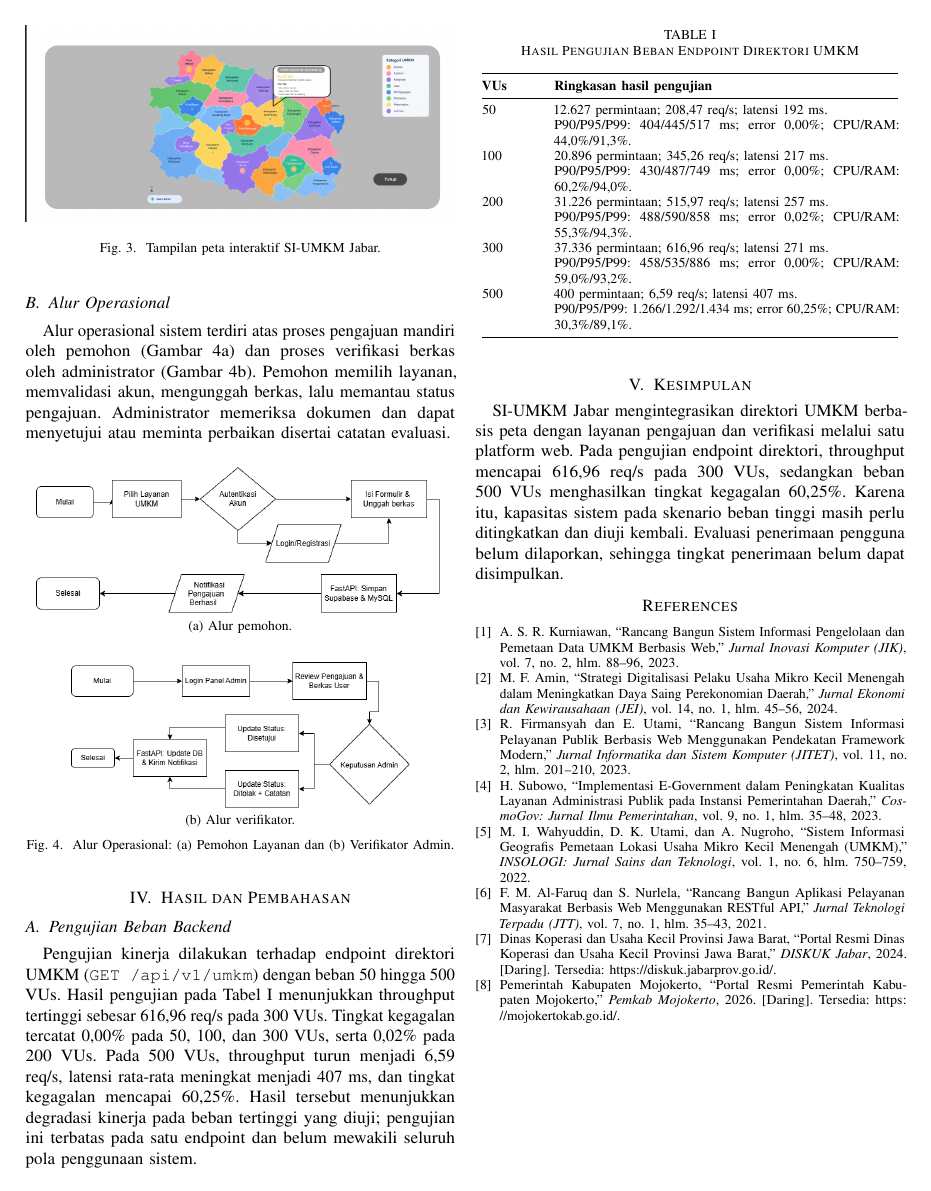
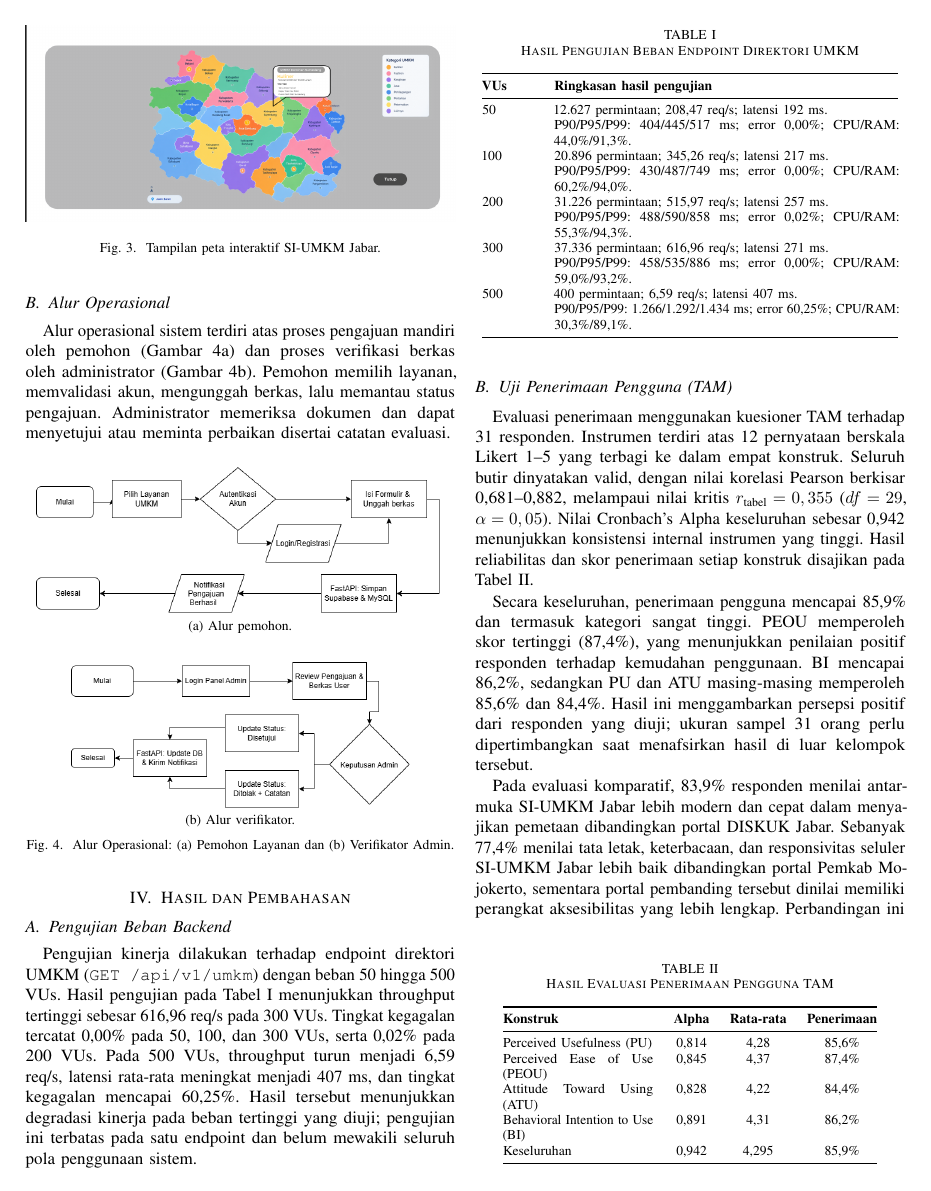
Before and after one commit to voltskies/SI-UMKM-Jabar, a LaTeX paper (umkm.tex): page 3 of 3 before the commit and page 3 of 4 after it. Compiled offline with pdfLaTeX.

Commit message:
update : paper bab 4

```diff
--- a/umkm.tex
+++ b/umkm.tex
@@ -131,8 +133,35 @@ Alur operasional sistem terdiri atas proses pengajuan mandiri oleh pemohon (Gamb
 \subsection{Pengujian Beban Backend}
 Pengujian kinerja dilakukan terhadap endpoint direktori UMKM (\texttt{GET /api/v1/umkm}) dengan beban 50 hingga 500 VUs. Hasil pengujian pada Tabel~\ref{tab:loadtest} menunjukkan throughput tertinggi sebesar 616,96 req/s pada 300 VUs. Tingkat kegagalan tercatat 0,00\% pada 50, 100, dan 300 VUs, serta 0,02\% pada 200 VUs. Pada 500 VUs, throughput turun menjadi 6,59 req/s, latensi rata-rata meningkat menjadi 407 ms, dan tingkat kegagalan mencapai 60,25\%. Hasil tersebut menunjukkan degradasi kinerja pada beban tertinggi yang diuji; pengujian ini terbatas pada satu endpoint dan belum mewakili seluruh pola penggunaan sistem.
 
+\subsection{Uji Penerimaan Pengguna (TAM)}
+Evaluasi penerimaan menggunakan kuesioner TAM terhadap 31 responden. Instrumen terdiri atas 12 pernyataan berskala Likert 1--5 yang terbagi ke dalam empat konstruk. Seluruh butir dinyatakan valid, dengan nilai korelasi Pearson berkisar 0,681--0,882, melampaui nilai kritis $r_{\text{tabel}}=0,355$ ($df=29$, $\alpha=0,05$). Nilai Cronbach's Alpha keseluruhan sebesar 0,942 menunjukkan konsistensi internal instrumen yang tinggi. Hasil reliabilitas dan skor penerimaan setiap konstruk disajikan pada Tabel~\ref{tab:tam}.
+
+\begin{table}[!b]
+\caption{Hasil Evaluasi Penerimaan Pengguna TAM}
+\label{tab:tam}
+\centering
+\footnotesize
+\begin{tabular}{@{}p{0.35\columnwidth}ccc@{}}
+\toprule
+\textbf{Konstruk} & \textbf{Alpha} & \textbf{Rata-rata} & \textbf{Penerimaan} \\
+\midrule
+Perceived Usefulness (PU) & 0,814 & 4,28 & 85,6\% \\
+Perceived Ease of Use (PEOU) & 0,845 & 4,37 & 87,4\% \\
+Attitude Toward Using (ATU) & 0,828 & 4,22 & 84,4\% \\
+Behavioral Intention to Use (BI) & 0,891 & 4,31 & 86,2\% \\
+Keseluruhan & 0,942 & 4,295 & 85,9\% \\
+\bottomrule
+\end{tabular}
+\end{table}
+
+Secara keseluruhan, penerimaan pengguna mencapai 85,9\% dan termasuk kategori sangat tinggi. PEOU memperoleh skor tertinggi (87,4\%), yang menunjukkan penilaian positif responden terhadap kemudahan penggunaan. BI mencapai 86,2\%, sedangkan PU dan ATU masing-masing memperoleh 85,6\% dan 84,4\%. Hasil ini menggambarkan persepsi positif dari responden yang diuji; ukuran sampel 31 orang perlu dipertimbangkan saat menafsirkan hasil di luar kelompok tersebut.
+
+Pada evaluasi komparatif, 83,9\% responden menilai antarmuka SI-UMKM Jabar lebih modern dan cepat dalam menyajikan pemetaan dibandingkan portal DISKUK Jabar. Sebanyak 77,4\% menilai tata letak, keterbacaan, dan responsivitas seluler SI-UMKM Jabar lebih baik dibandingkan portal Pemkab Mojokerto, sementara portal pembanding tersebut dinilai memiliki perangkat aksesibilitas yang lebih lengkap. Perbandingan ini merupakan penilaian responden, bukan pengukuran performa teknis langsung antarsitus.
+
+Uji ANOVA satu arah terhadap kelompok pengguna mobile, desktop, dan multi-perangkat menghasilkan $F_{\text{hitung}}=0,149$, lebih rendah daripada $F_{\text{tabel}}=3,340$ pada $\alpha=0,05$ ($p>0,05$). Dengan demikian, tidak ditemukan perbedaan rata-rata skor TAM yang signifikan secara statistik di antara kelompok perangkat pada sampel ini. Hasil tersebut konsisten dengan penerimaan pada berbagai perangkat, tetapi tidak dengan sendirinya membuktikan bahwa pengalaman seluruh pengguna selalu sama.
+
 \section{Kesimpulan}
-SI-UMKM Jabar mengintegrasikan direktori UMKM berbasis peta dengan layanan pengajuan dan verifikasi melalui satu platform web. Pada pengujian endpoint direktori, throughput mencapai 616,96 req/s pada 300 VUs, sedangkan beban 500 VUs menghasilkan tingkat kegagalan 60,25\%. Karena itu, kapasitas sistem pada skenario beban tinggi masih perlu ditingkatkan dan diuji kembali. Evaluasi penerimaan pengguna belum dilaporkan, sehingga tingkat penerimaan belum dapat disimpulkan.
+SI-UMKM Jabar mengintegrasikan direktori UMKM berbasis peta dengan layanan pengajuan dan verifikasi melalui satu platform web. Pada pengujian endpoint direktori, throughput mencapai 616,96 req/s pada 300 VUs, sedangkan beban 500 VUs menghasilkan tingkat kegagalan 60,25\%. Karena itu, kapasitas sistem pada skenario beban tinggi masih perlu ditingkatkan dan diuji kembali. Evaluasi TAM terhadap 31 responden memperoleh penerimaan keseluruhan 85,9\% dan Cronbach's Alpha 0,942; hasil ini menunjukkan penerimaan yang sangat tinggi pada sampel pengujian.
 
 \begin{thebibliography}{9}
 \bibitem{b1} A. S. R. Kurniawan, ``Rancang Bangun Sistem Informasi Pengelolaan dan Pemetaan Data UMKM Berbasis Web,'' \textit{Jurnal Inovasi Komputer (JIK)}, vol. 7, no. 2, hlm. 88--96, 2023.
```
Also changed, not shown: umkm.pdf, umkm.tex (4 more changed lines), 5 other files.
